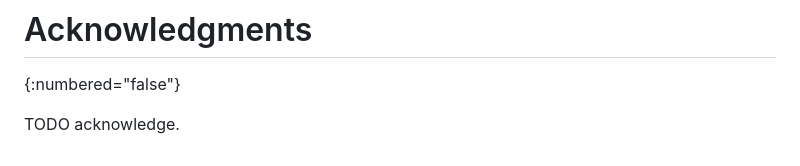
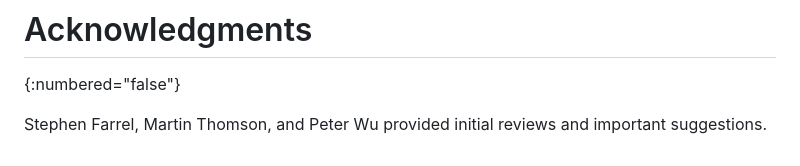
Before and after one commit to tlswg/draft-ietf-tls-ech-keylogfile, a Markdown page: draft-rosomakho-tls-ech-keylogfile.md, the part around the change. Drawn GitHub-style.

Commit message:
Added acknowledgments

```diff
--- a/draft-rosomakho-tls-ech-keylogfile.md
+++ b/draft-rosomakho-tls-ech-keylogfile.md
@@ -96,4 +96,4 @@ This document has no IANA actions.
 # Acknowledgments
 {:numbered="false"}
 
-TODO acknowledge.
+Stephen Farrel, Martin Thomson, and Peter Wu provided initial reviews and important suggestions.
```
